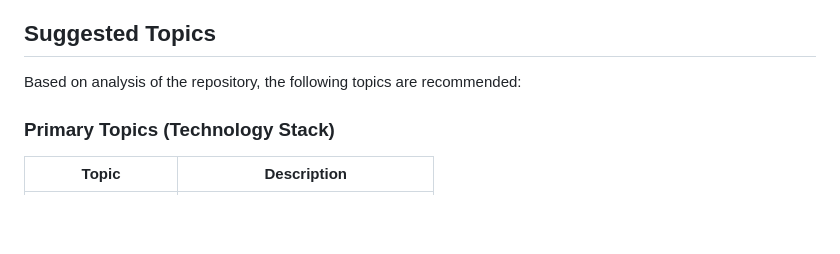
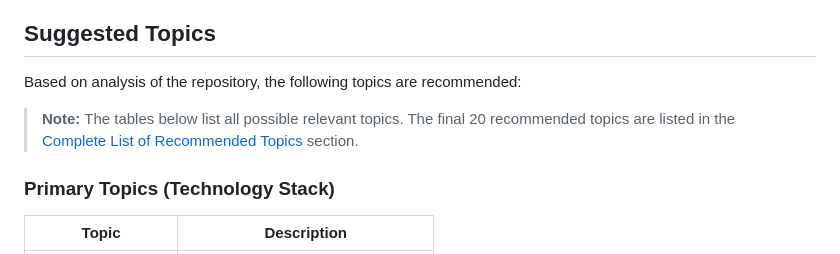
Before and after one commit to Baneeishaque/account_ledger_flutter, a Markdown page: GITHUB_TOPICS.md, the part around the change. GitHub-like rendering; blank space fills up the shorter version.

Commit message:
Add clarification note about topic suggestions vs final recommendations
Co-authored-by: Baneeishaque <6133009+Baneeishaque@users.noreply.github.com>

```diff
--- a/GITHUB_TOPICS.md
+++ b/GITHUB_TOPICS.md
@@ -5,6 +5,8 @@ This document provides suggested GitHub topics/tags for the `account_ledger_flut
 ## Suggested Topics
 
 Based on analysis of the repository, the following topics are recommended:
+
+> **Note:** The tables below list all possible relevant topics. The final 20 recommended topics are listed in the [Complete List of Recommended Topics](#complete-list-of-recommended-topics) section.
 
 ### Primary Topics (Technology Stack)
 | Topic | Description |
```
